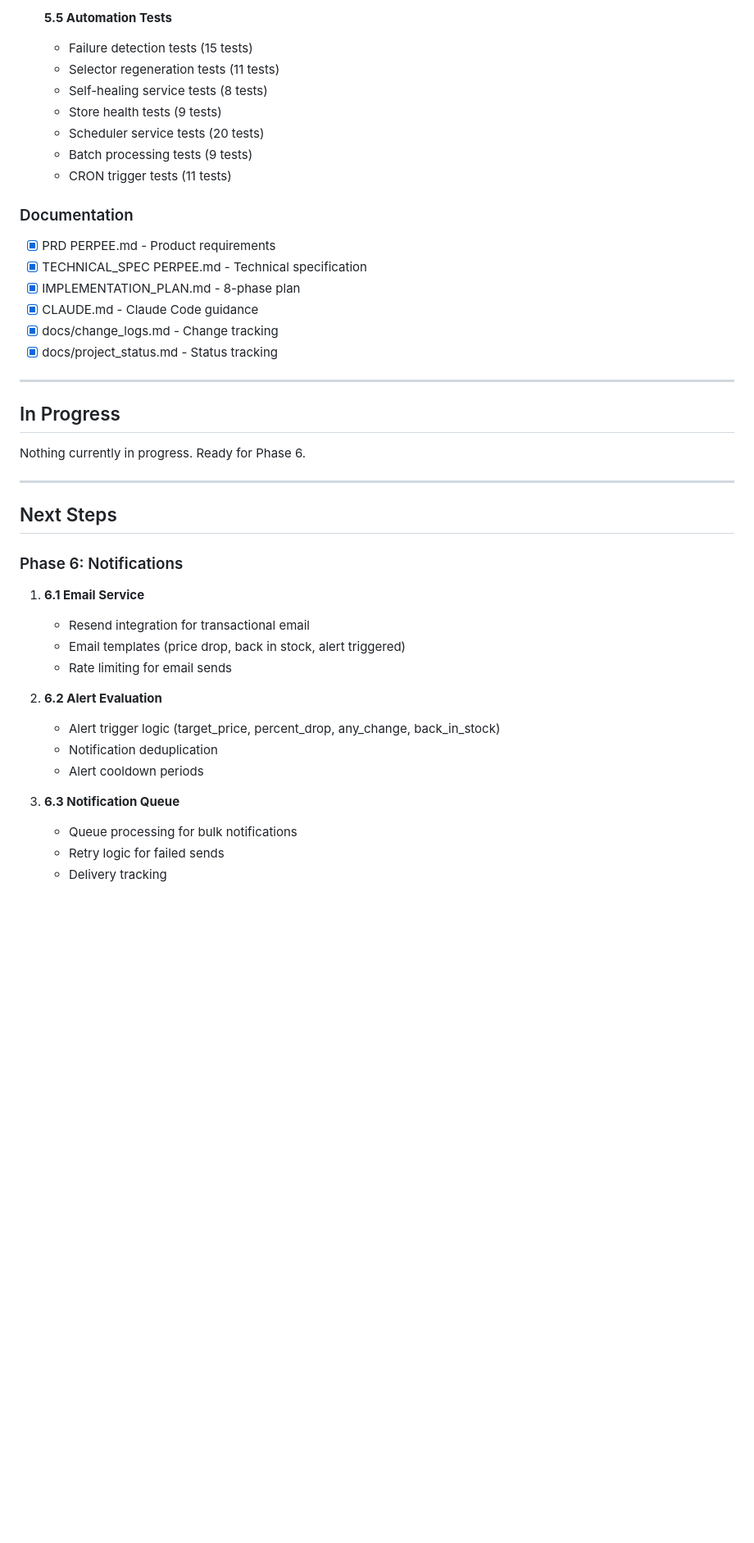
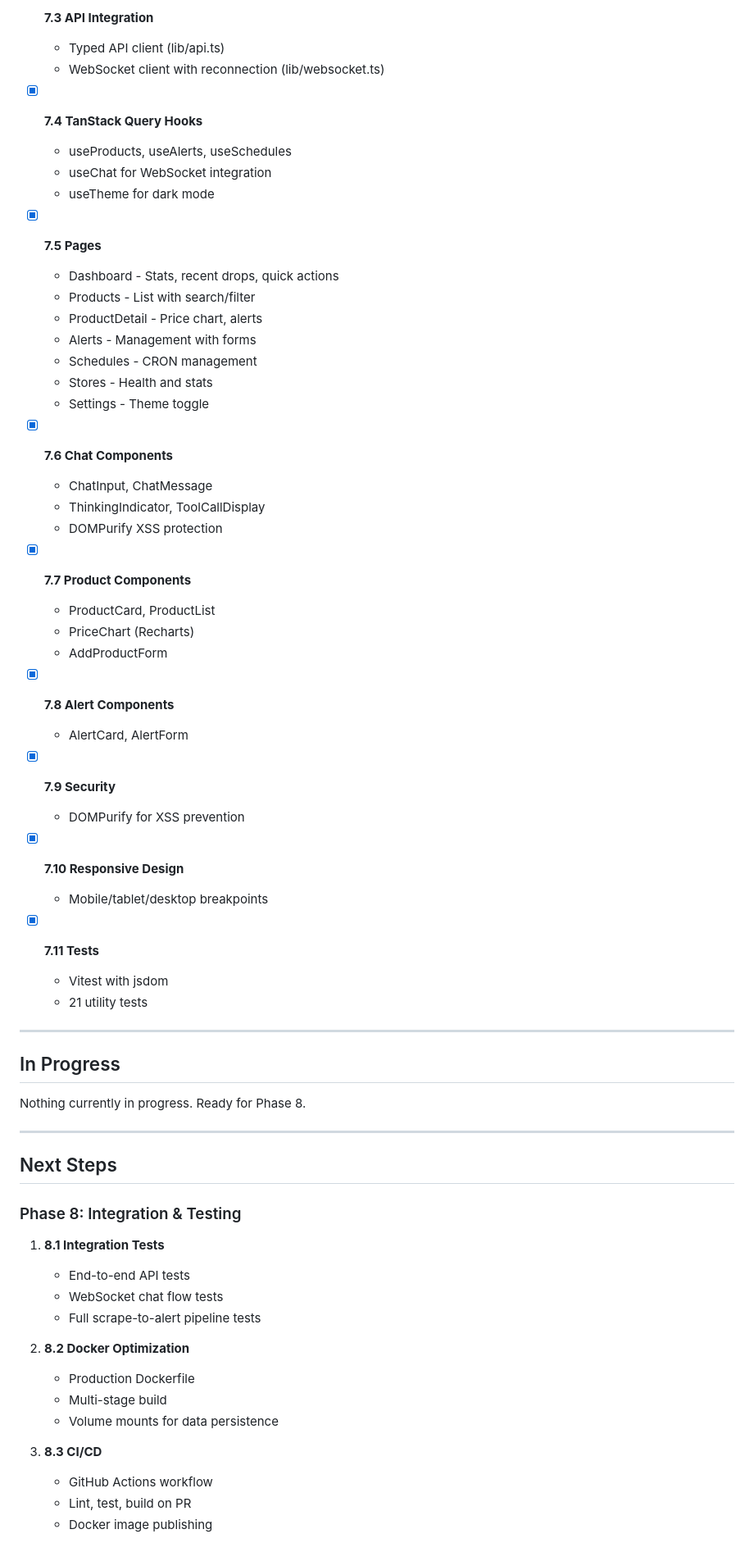
Before and after one commit to Royaldner/perpee, a Markdown page: docs/project_status.md, the part around one of its changes. Shown at 82% size. GitHub-like rendering; blank space fills up the shorter version.

```diff
--- a/docs/project_status.md
+++ b/docs/project_status.md
@@ -133,44 +103,68 @@
 
-- [x] **5.5 Automation Tests**
-  - Failure detection tests (15 tests)
-  - Selector regeneration tests (11 tests)
-  - Self-healing service tests (8 tests)
-  - Store health tests (9 tests)
-  - Scheduler service tests (20 tests)
-  - Batch processing tests (9 tests)
-  - CRON trigger tests (11 tests)
+- [x] **7.3 API Integration**
+  - Typed API client (lib/api.ts)
+  - WebSocket client with reconnection (lib/websocket.ts)
 
-### Documentation
-- [x] PRD PERPEE.md - Product requirements
-- [x] TECHNICAL_SPEC PERPEE.md - Technical specification
-- [x] IMPLEMENTATION_PLAN.md - 8-phase plan
-- [x] CLAUDE.md - Claude Code guidance
-- [x] docs/change_logs.md - Change tracking
-- [x] docs/project_status.md - Status tracking
+- [x] **7.4 TanStack Query Hooks**
+  - useProducts, useAlerts, useSchedules
+  - useChat for WebSocket integration
+  - useTheme for dark mode
+
+- [x] **7.5 Pages**
+  - Dashboard - Stats, recent drops, quick actions
+  - Products - List with search/filter
+  - ProductDetail - Price chart, alerts
+  - Alerts - Management with forms
+  - Schedules - CRON management
+  - Stores - Health and stats
+  - Settings - Theme toggle
+
+- [x] **7.6 Chat Components**
+  - ChatInput, ChatMessage
+  - ThinkingIndicator, ToolCallDisplay
+  - DOMPurify XSS protection
+
+- [x] **7.7 Product Components**
+  - ProductCard, ProductList
+  - PriceChart (Recharts)
+  - AddProductForm
+
+- [x] **7.8 Alert Components**
+  - AlertCard, AlertForm
+
+- [x] **7.9 Security**
+  - DOMPurify for XSS prevention
+
+- [x] **7.10 Responsive Design**
+  - Mobile/tablet/desktop breakpoints
+
+- [x] **7.11 Tests**
+  - Vitest with jsdom
+  - 21 utility tests
 
 ---
 
 ## In Progress
 
-Nothing currently in progress. Ready for Phase 6.
+Nothing currently in progress. Ready for Phase 8.
 
 ---
 
 ## Next Steps
 
-### Phase 6: Notifications
-1. **6.1 Email Service**
-   - Resend integration for transactional email
-   - Email templates (price drop, back in stock, alert triggered)
-   - Rate limiting for email sends
+### Phase 8: Integration & Testing
+1. **8.1 Integration Tests**
+   - End-to-end API tests
+   - WebSocket chat flow tests
+   - Full scrape-to-alert pipeline tests
 
-2. **6.2 Alert Evaluation**
-   - Alert trigger logic (target_price, percent_drop, any_change, back_in_stock)
-   - Notification deduplication
-   - Alert cooldown periods
+2. **8.2 Docker Optimization**
+   - Production Dockerfile
+   - Multi-stage build
+   - Volume mounts for data persistence
 
-3. **6.3 Notification Queue**
-   - Queue processing for bulk notifications
-   - Retry logic for failed sends
-   - Delivery tracking
+3. **8.3 CI/CD**
+   - GitHub Actions workflow
+   - Lint, test, build on PR
+   - Docker image publishing
 
```
Also changed, not shown: other parts of docs/project_status.md (+108 -117 lines), docs/change_logs.md (+66 -0 lines).
